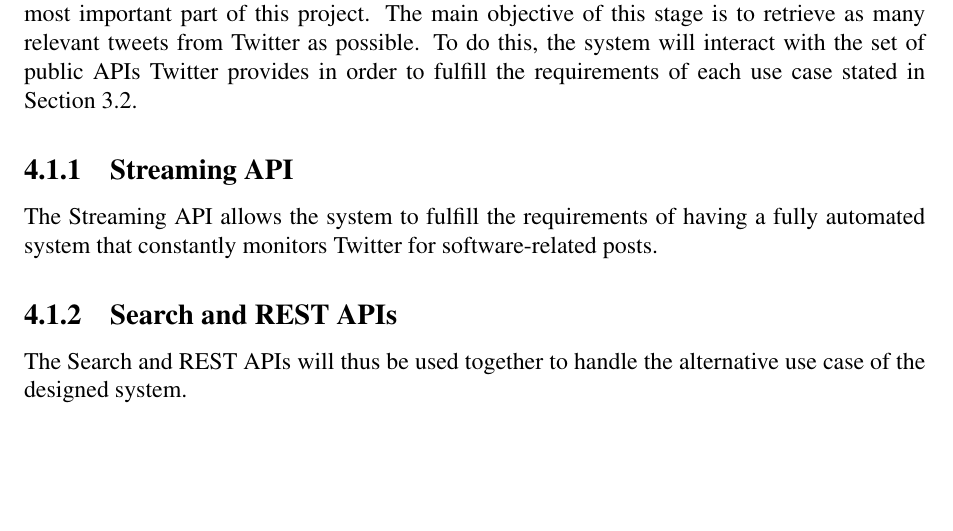
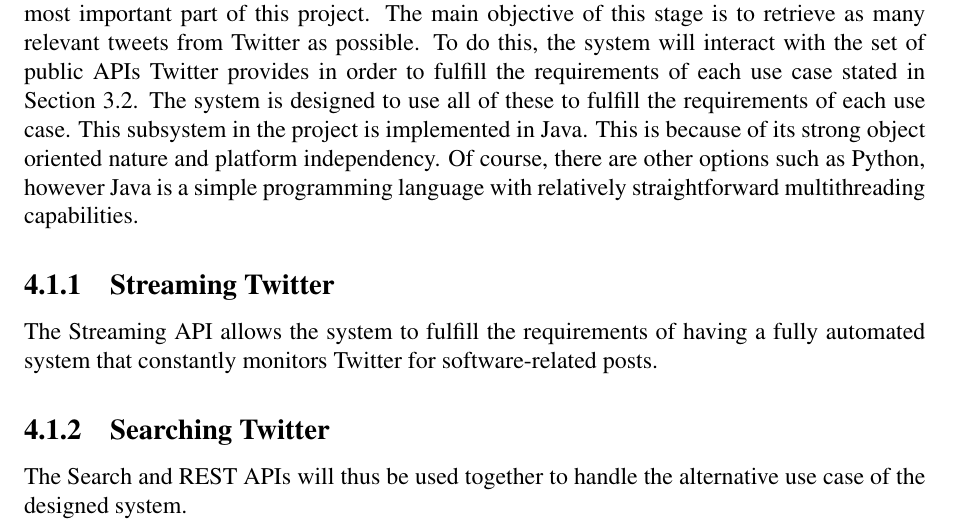
Before and after one commit to taxomania/Project-Report, a LaTeX thesis (report.tex, which reads chapter4.tex): part of page 20 of 28, cut so that both start at the same text, the shorter picture padded with empty space. Compiled offline with pdfLaTeX.

Commit message:
5600 words

```diff
--- a/chapter4.tex
+++ b/chapter4.tex
@@ -7,16 +7,13 @@
 The system to be developed, as initially described in Figure~\ref{fig:general}, is fairly representative of a Question-Answering(QA) system. QAs are data mining systems which use Information Retrieval(IR) and Information Extraction(IE) techniques to answer user queries. As such, this project was implemented in 3 stages, each corresponding to these subsystems in QA systems. The first of these was retrieving tweets, the IR phase of this project. Upon successful retrieval, information, the required features in this case, must be extracted and finally, these results must be displayed to the user in a simple, straightforward fashion. These stages will be further explored as follows:
 
 \section{Tweet Retrieval}
-Without tweets, there is no work to be done, and so retrieving tweets can be regarded as the most important part of this project. The main objective of this stage is to retrieve as many relevant tweets from Twitter as possible. To do this, the system will interact with the set of public APIs Twitter provides in order to fulfill the requirements of each use case stated in Section~\ref{sec:uc}.
+Without tweets, there is no work to be done, and so retrieving tweets can be regarded as the most important part of this project. The main objective of this stage is to retrieve as many relevant tweets from Twitter as possible. To do this, the system will interact with the set of public APIs Twitter provides in order to fulfill the requirements of each use case stated in Section~\ref{sec:uc}. The system is designed to use all of these to fulfill the requirements of each use case. This subsystem in the project is implemented in Java. This is because of its strong object oriented nature and platform independency. Of course, there are other options such as Python, however Java is a simple programming language with relatively straightforward multithreading capabilities.
 
-% TWITTER API
-%The system is designed to use all of these to fulfill the requirements of each use case.
-
-\subsection{Streaming API}
+\subsection{Streaming Twitter}
 The Streaming API allows the system to fulfill the requirements of having a fully automated system that constantly monitors Twitter for software-related posts.
 % MORE DETAIL HERE
 
-\subsection{Search and REST APIs}
+\subsection{Searching Twitter}
 The Search and REST APIs will thus be used together to handle the alternative use case of the designed system.
 %MORE DETAIL HERE
 
```
Also changed, not shown: chapter3.tex (+3 -0 lines), report.pdf.
